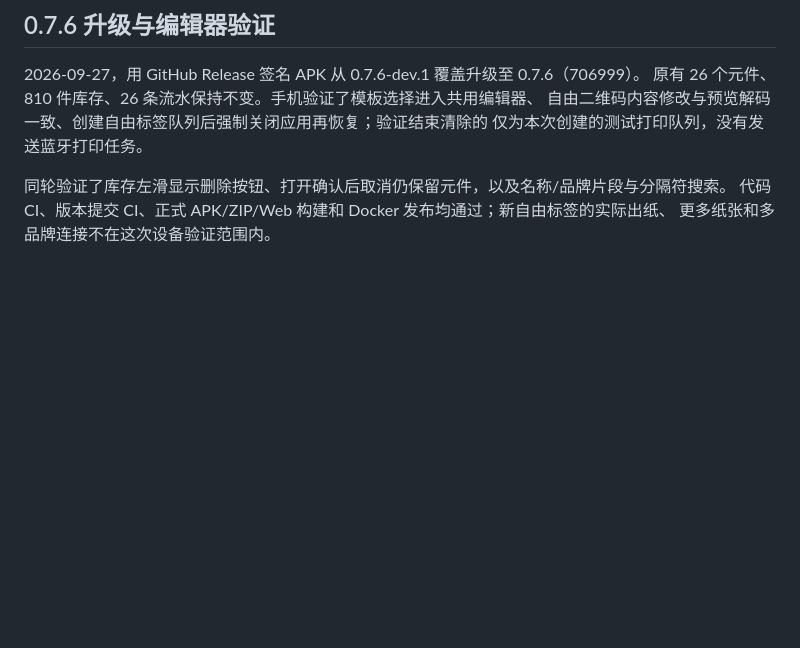
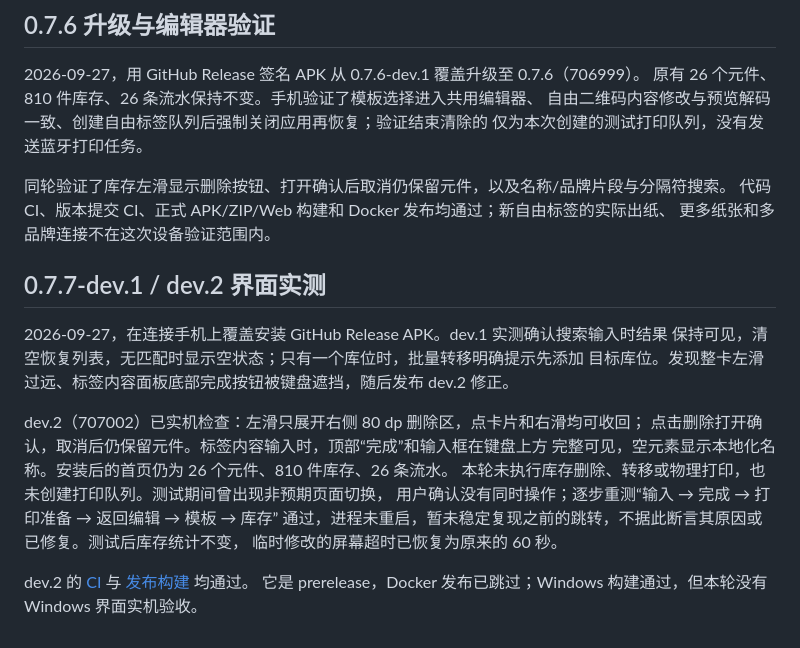
Before and after one commit to Rafael-ban/Component_Manager, a Markdown page: docs/m1-printing-feature-matrix.md, the part around the change. GitHub-like rendering; blank space fills up the shorter version.

Commit message:
docs: record dev.2 device validation and remaining observation

```diff
--- a/docs/m1-printing-feature-matrix.md
+++ b/docs/m1-printing-feature-matrix.md
@@ -97,3 +97,21 @@ CI 覆盖不同元件的队列顺序、恢复状态、二维码渲染与可解
 同轮验证了库存左滑显示删除按钮、打开确认后取消仍保留元件，以及名称/品牌片段与分隔符搜索。
 代码 CI、版本提交 CI、正式 APK/ZIP/Web 构建和 Docker 发布均通过；新自由标签的实际出纸、
 更多纸张和多品牌连接不在这次设备验证范围内。
+
+## 0.7.7-dev.1 / dev.2 界面实测
+
+2026-09-27，在连接手机上覆盖安装 GitHub Release APK。dev.1 实测确认搜索输入时结果
+保持可见，清空恢复列表，无匹配时显示空状态；只有一个库位时，批量转移明确提示先添加
+目标库位。发现整卡左滑过远、标签内容面板底部完成按钮被键盘遮挡，随后发布 dev.2 修正。
+
+dev.2（707002）已实机检查：左滑只展开右侧 80 dp 删除区，点卡片和右滑均可收回；
+点击删除打开确认，取消后仍保留元件。标签内容输入时，顶部“完成”和输入框在键盘上方
+完整可见，空元素显示本地化名称。安装后的首页仍为 26 个元件、810 件库存、26 条流水。
+本轮未执行库存删除、转移或物理打印，也未创建打印队列。测试期间曾出现非预期页面切换，
+用户确认没有同时操作；逐步重测“输入 → 完成 → 打印准备 → 返回编辑 → 模板 → 库存”
+通过，进程未重启，暂未稳定复现之前的跳转，不据此断言其原因或已修复。测试后库存统计不变，
+临时修改的屏幕超时已恢复为原来的 60 秒。
+
+dev.2 的 [CI](https://github.com/Rafael-ban/Component_Manager/actions/runs/36299135091) 与
+[发布构建](https://github.com/Rafael-ban/Component_Manager/actions/runs/36299135231) 均通过。
+它是 prerelease，Docker 发布已跳过；Windows 构建通过，但本轮没有 Windows 界面实机验收。
```
